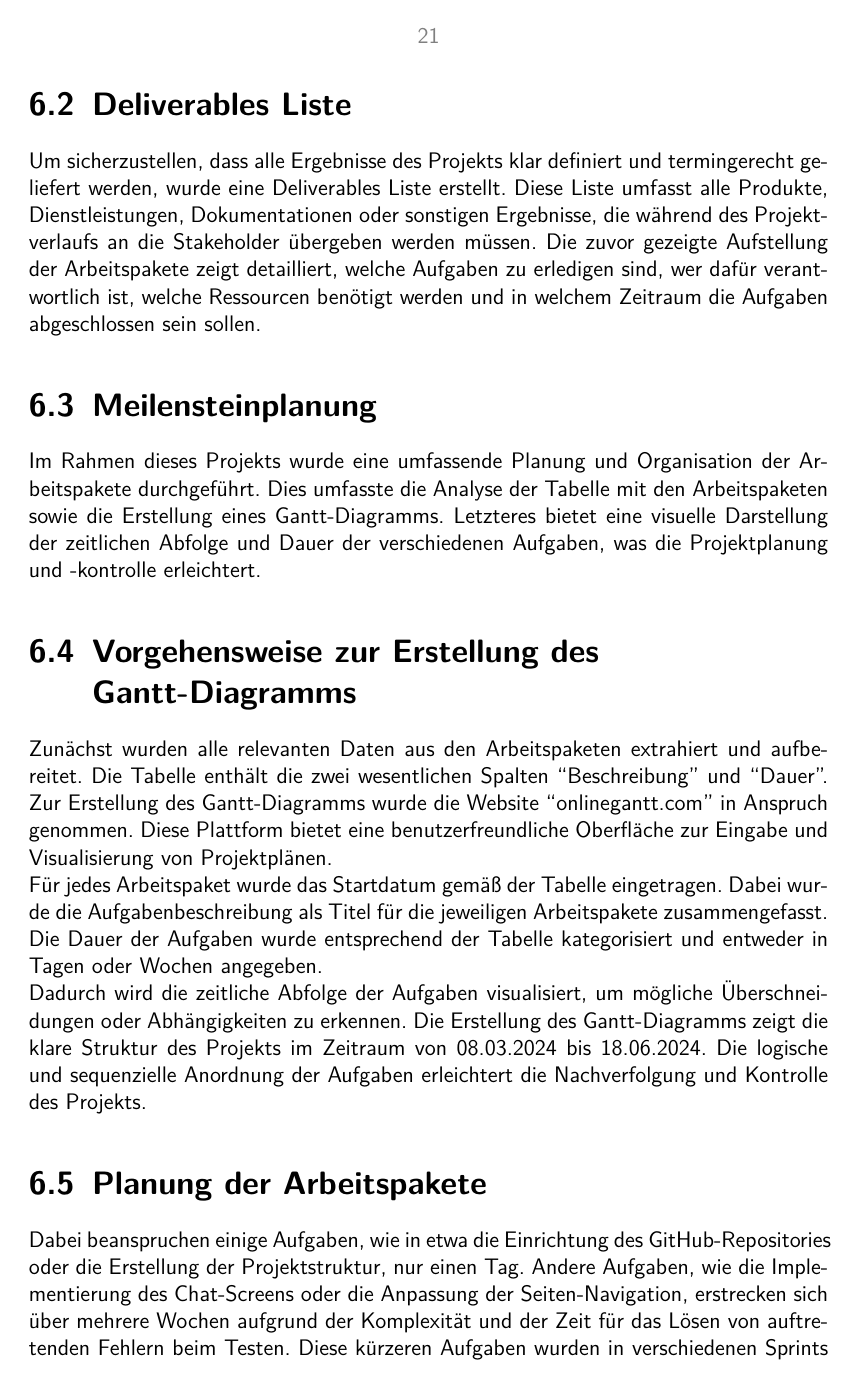
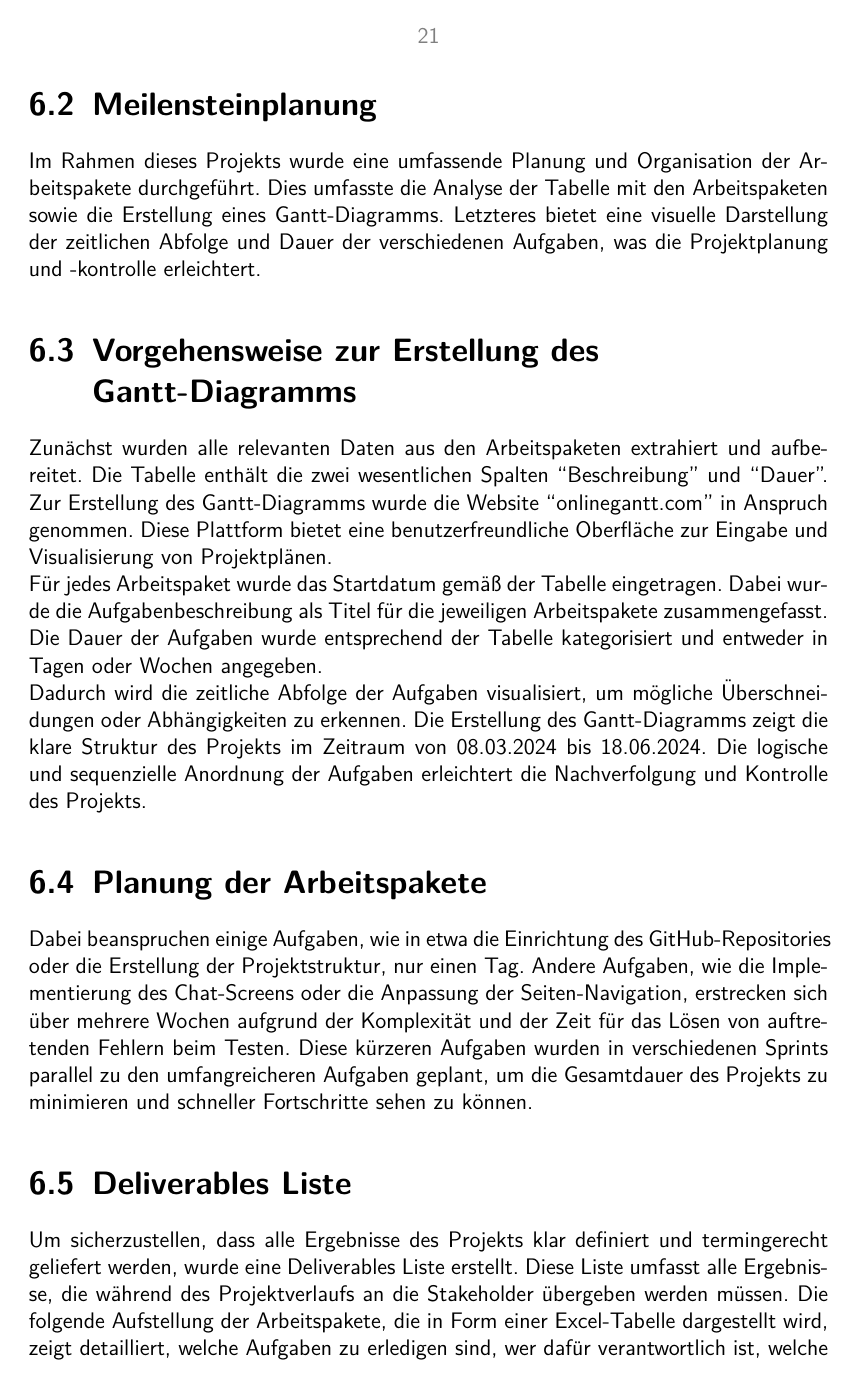
Before and after one commit to anwendungsprojektfom/anwendungsprojekt_fom, a LaTeX book (documentation/document.tex, which reads documentation/06_implementierungsplan/implementierungsplan.tex): page 26 of 45. Compiled offline with pdfLaTeX.

Commit message:
Deliverables Liste Update

```diff
--- a/documentation/06_implementierungsplan/implementierungsplan.tex
+++ b/documentation/06_implementierungsplan/implementierungsplan.tex
@@ -447,9 +447,6 @@ In diesem Kapitel liegt der Fokus auf den Arbeitspaketen, die für die Entwicklu
     \item{Aufgabenstellung: Hinzufügen von Avatarbildern aus dem Firebase Storage im Search-Screen}
 \end{itemize}
 
-\section{Deliverables Liste}
-Um sicherzustellen, dass alle Ergebnisse des Projekts klar definiert und termingerecht geliefert werden, wurde eine Deliverables Liste erstellt. Diese Liste umfasst alle Produkte, Dienstleistungen, Dokumentationen oder sonstigen Ergebnisse, die während des Projektverlaufs an die Stakeholder übergeben werden müssen. Die zuvor gezeigte Aufstellung der Arbeitspakete zeigt detailliert, welche Aufgaben zu erledigen sind, wer dafür verantwortlich ist, welche Ressourcen benötigt werden und in welchem Zeitraum die Aufgaben abgeschlossen sein sollen.
-
 \section{Meilensteinplanung}
 Im Rahmen dieses Projekts wurde eine umfassende Planung und Organisation der Arbeitspakete durchgeführt.
 Dies umfasste die Analyse der Tabelle mit den Arbeitspaketen sowie die Erstellung eines Gantt-Diagramms.
@@ -472,6 +469,9 @@ Dabei beanspruchen einige Aufgaben, wie in etwa die Einrichtung des GitHub-Repos
 Andere Aufgaben, wie die Implementierung des Chat-Screens oder die Anpassung der Seiten-Navigation, erstrecken sich über mehrere Wochen aufgrund der Komplexität und der Zeit für das Lösen von auftretenden Fehlern beim Testen.
 Diese kürzeren Aufgaben wurden in verschiedenen Sprints parallel zu den umfangreicheren Aufgaben geplant, um die Gesamtdauer des Projekts zu minimieren und schneller Fortschritte sehen zu können.
 
+\section{Deliverables Liste}
+Um sicherzustellen, dass alle Ergebnisse des Projekts klar definiert und termingerecht geliefert werden, wurde eine Deliverables Liste erstellt. Diese Liste umfasst alle Ergebnisse, die während des Projektverlaufs an die Stakeholder übergeben werden müssen. Die folgende Aufstellung der Arbeitspakete, die in Form einer Excel-Tabelle dargestellt wird, zeigt detailliert, welche Aufgaben zu erledigen sind, wer dafür verantwortlich ist, welche Ressourcen benötigt werden und in welchem Zeitraum die Aufgaben abgeschlossen sein sollen.
+
 \section{Visualisierung}
 Durch das Gantt-Diagramm konnten potenzielle Engpässe und Risiken identifiziert werden.
 Ein besonderes Augenmerk gilt Aufgaben, die kritische Pfade darstellen, um Verzögerungen zu vermeiden.
```
Also changed, not shown: documentation/document.pdf.
